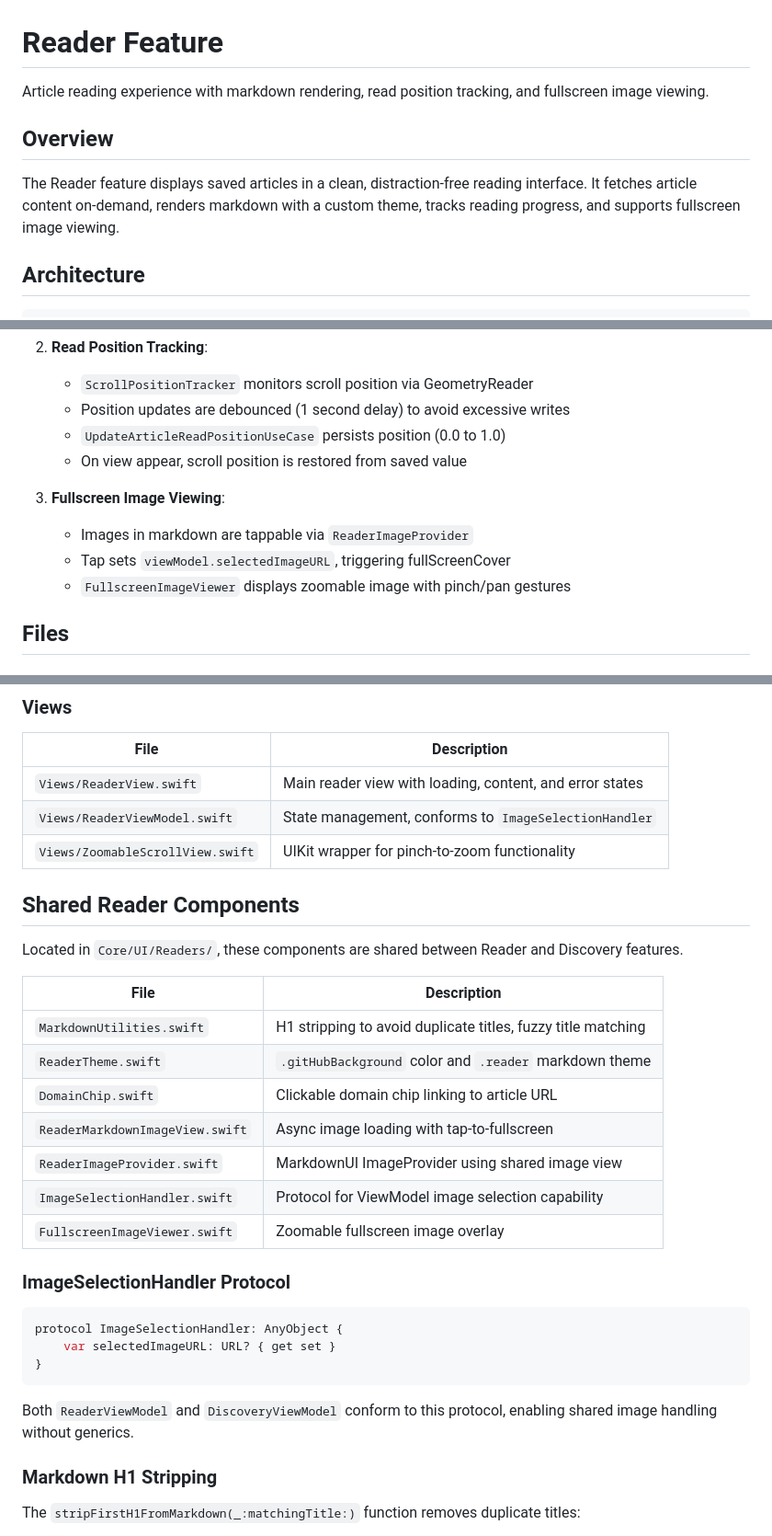
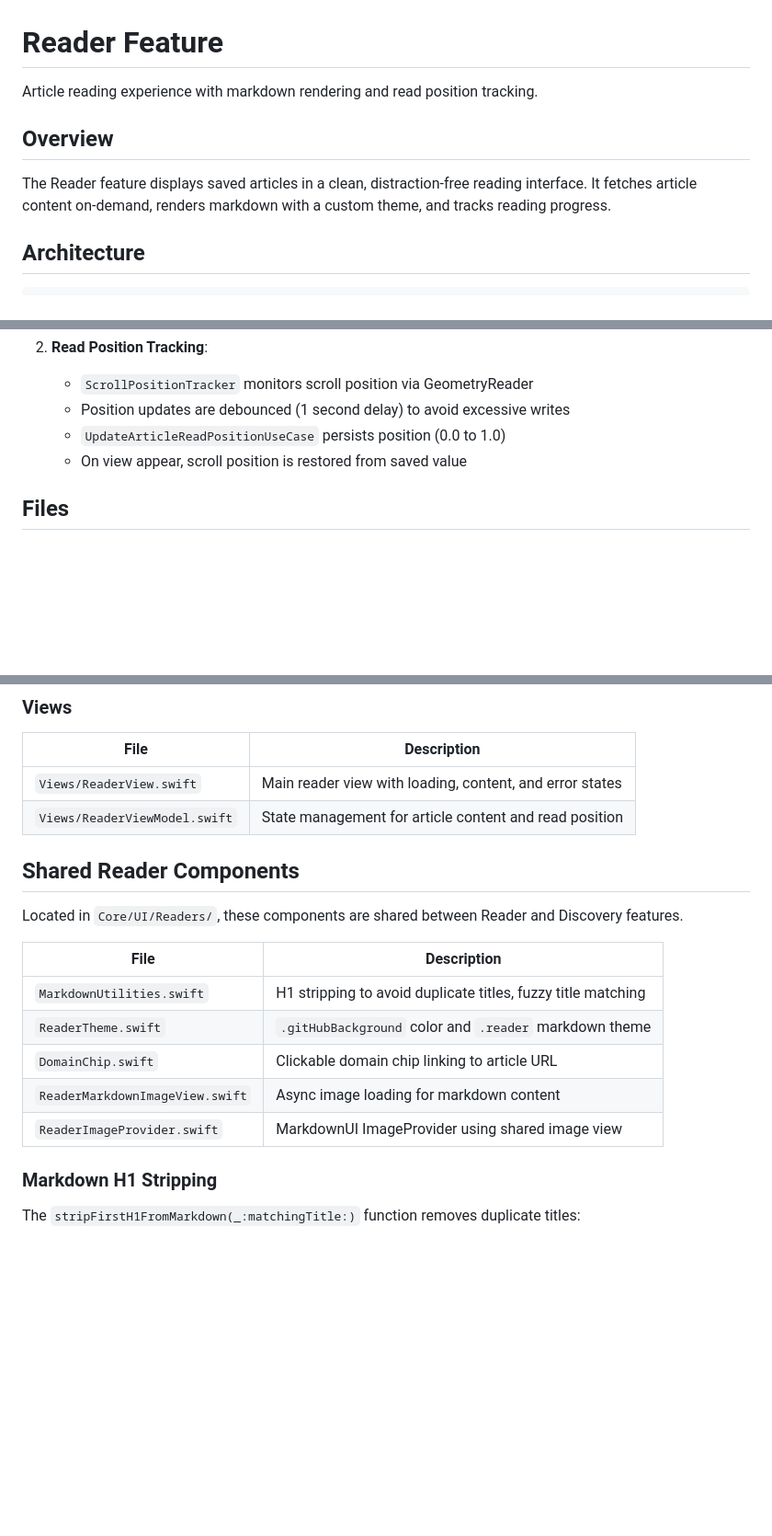
Before and after one commit to esoxjem/Luego, a Markdown page: agent_docs/reader.md, 3 parts joined by grey strips. Shown at 92% size. Drawn GitHub-style; blank space fills up the shorter version.

Commit message:
docs: remove outdated fullscreen image viewer references from reader.md

````diff
--- a/agent_docs/reader.md
+++ b/agent_docs/reader.md
@@ -1,10 +1,10 @@
 # Reader Feature
 
-Article reading experience with markdown rendering, read position tracking, and fullscreen image viewing.
+Article reading experience with markdown rendering and read position tracking.
 
 ## Overview
 
-The Reader feature displays saved articles in a clean, distraction-free reading interface. It fetches article content on-demand, renders markdown with a custom theme, tracks reading progress, and supports fullscreen image viewing.
+The Reader feature displays saved articles in a clean, distraction-free reading interface. It fetches article content on-demand, renders markdown with a custom theme, and tracks reading progress.
 
 ## Architecture
 
@@ -42,11 +42,6 @@ The Reader feature displays saved articles in a clean, distraction-free reading
    - `UpdateArticleReadPositionUseCase` persists position (0.0 to 1.0)
    - On view appear, scroll position is restored from saved value
 
-3. **Fullscreen Image Viewing**:
-   - Images in markdown are tappable via `ReaderImageProvider`
-   - Tap sets `viewModel.selectedImageURL`, triggering fullScreenCover
-   - `FullscreenImageViewer` displays zoomable image with pinch/pan gestures
-
 ## Files
 
 ### UseCases
@@ -61,8 +56,7 @@ The Reader feature displays saved articles in a clean, distraction-free reading
 | File | Description |
 |------|-------------|
 | `Views/ReaderView.swift` | Main reader view with loading, content, and error states |
-| `Views/ReaderViewModel.swift` | State management, conforms to `ImageSelectionHandler` |
-| `Views/ZoomableScrollView.swift` | UIKit wrapper for pinch-to-zoom functionality |
+| `Views/ReaderViewModel.swift` | State management for article content and read position |
 
 ## Shared Reader Components
 
@@ -73,20 +67,8 @@ Located in `Core/UI/Readers/`, these components are shared between Reader and Di
 | `MarkdownUtilities.swift` | H1 stripping to avoid duplicate titles, fuzzy title matching |
 | `ReaderTheme.swift` | `.gitHubBackground` color and `.reader` markdown theme |
 | `DomainChip.swift` | Clickable domain chip linking to article URL |
-| `ReaderMarkdownImageView.swift` | Async image loading with tap-to-fullscreen |
+| `ReaderMarkdownImageView.swift` | Async image loading for markdown content |
 | `ReaderImageProvider.swift` | MarkdownUI ImageProvider using shared image view |
-| `ImageSelectionHandler.swift` | Protocol for ViewModel image selection capability |
-| `FullscreenImageViewer.swift` | Zoomable fullscreen image overlay |
-
-### ImageSelectionHandler Protocol
-
-```swift
-protocol ImageSelectionHandler: AnyObject {
-    var selectedImageURL: URL? { get set }
-}
-```
-
-Both `ReaderViewModel` and `DiscoveryViewModel` conform to this protocol, enabling shared image handling without generics.
 
 ### Markdown H1 Stripping
 
````
Also changed, not shown: other parts of agent_docs/reader.md (+1 -1 lines).
